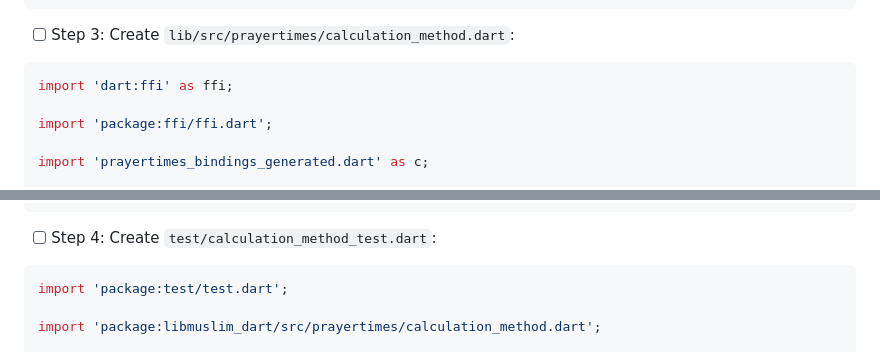
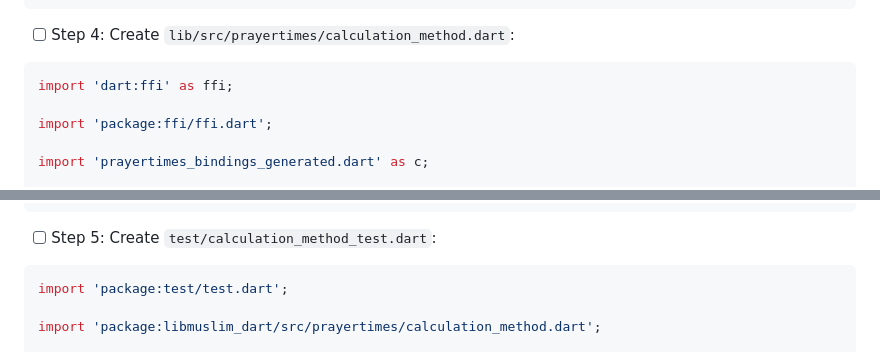
Before and after one commit to muslimtify-org/libmuslim-dart, a Markdown page: docs/plans/2026-08-16-prayertimes-public-api.md, 2 parts joined by grey strips. GitHub-like rendering.

````diff
--- a/docs/plans/2026-08-16-prayertimes-public-api.md
+++ b/docs/plans/2026-08-16-prayertimes-public-api.md
@@ -73,7 +87,7 @@ final class PrayerTimesUnavailable implements Exception {
 }
 ```
 
-- [ ] Step 3: Create `lib/src/prayertimes/calculation_method.dart`:
+- [ ] Step 4: Create `lib/src/prayertimes/calculation_method.dart`:
 ```dart
 import 'dart:ffi' as ffi;
 
@@ -287,7 +301,7 @@ T withNativeParams<T>(
 }
 ```
 
-- [ ] Step 4: Create `test/calculation_method_test.dart`:
+- [ ] Step 5: Create `test/calculation_method_test.dart`:
 ```dart
 import 'package:test/test.dart';
 
````
Also changed, not shown: other parts of docs/plans/2026-08-16-prayertimes-public-api.md (+27 -17 lines).
